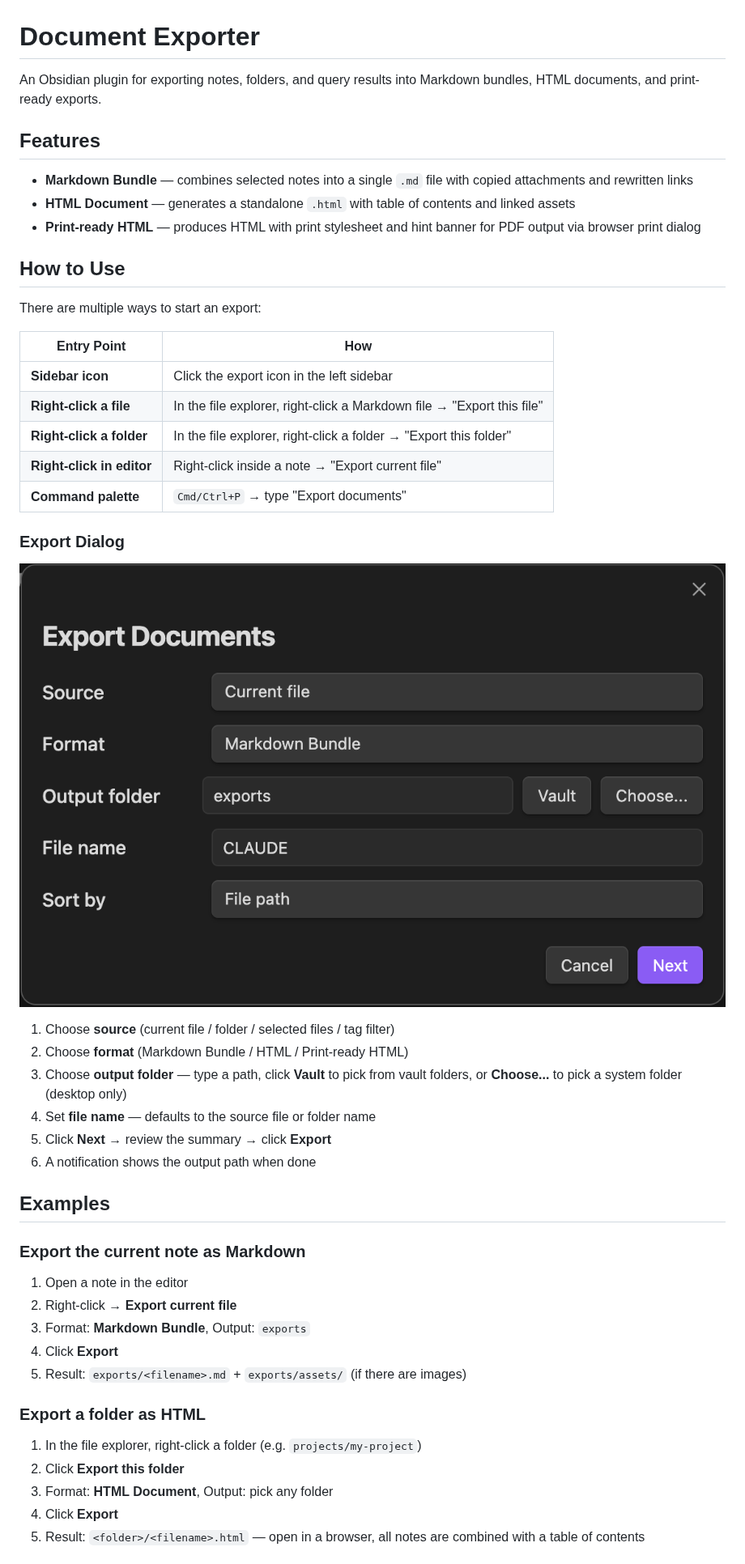
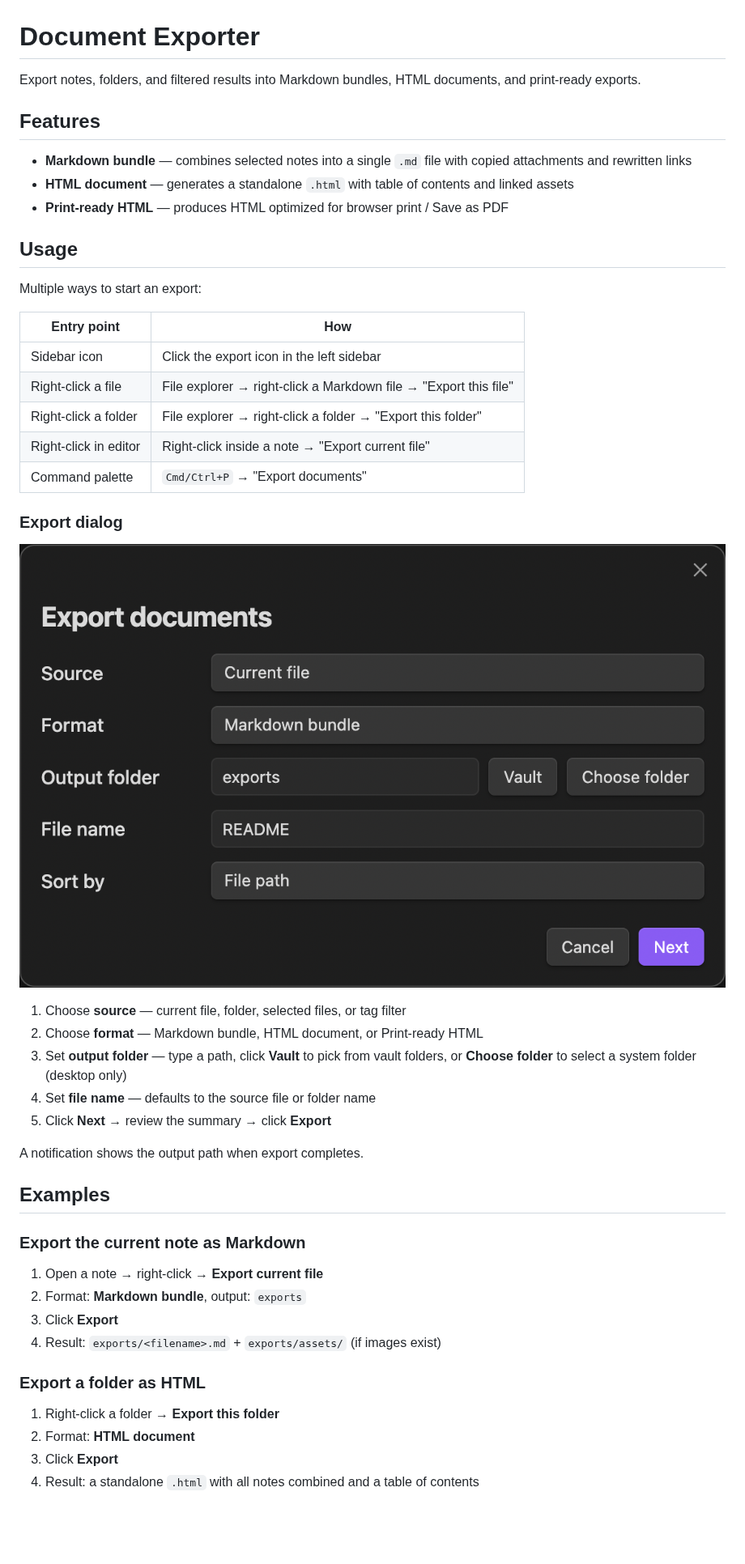
Before and after one commit to rogerdigital/document-exporter, a Markdown page: README.md, the part around one of its changes. Shown at 81% size. GitHub-like rendering; pictures changed too: docs/images/export-modal.png (deleted), docs/screenshots/document-exporter-main-panel.png (added); blank space fills up the shorter version.

Commit message:
docs: update README with new screenshot and optimize for community guidelines
- Replace export modal screenshot with updated version showing "Choose folder" button
- Move screenshot to docs/screenshots/ directory
- Rewrite README following Obsidian community plugin guidelines:
  use sentence case, action-oriented description, prioritize community
  plugin browser installation

```diff
--- a/README.md
+++ b/README.md
@@ -1,51 +1,50 @@
 # Document Exporter
 
-An Obsidian plugin for exporting notes, folders, and query results into Markdown bundles, HTML documents, and print-ready exports.
+Export notes, folders, and filtered results into Markdown bundles, HTML documents, and print-ready exports.
 
 ## Features
 
-- **Markdown Bundle** — combines selected notes into a single `.md` file with copied attachments and rewritten links
-- **HTML Document** — generates a standalone `.html` with table of contents and linked assets
-- **Print-ready HTML** — produces HTML with print stylesheet and hint banner for PDF output via browser print dialog
+- **Markdown bundle** — combines selected notes into a single `.md` file with copied attachments and rewritten links
+- **HTML document** — generates a standalone `.html` with table of contents and linked assets
+- **Print-ready HTML** — produces HTML optimized for browser print / Save as PDF
 
-## How to Use
+## Usage
 
-There are multiple ways to start an export:
+Multiple ways to start an export:
 
-| Entry Point | How |
+| Entry point | How |
 |-------------|-----|
-| **Sidebar icon** | Click the export icon in the left sidebar |
-| **Right-click a file** | In the file explorer, right-click a Markdown file → "Export this file" |
-| **Right-click a folder** | In the file explorer, right-click a folder → "Export this folder" |
-| **Right-click in editor** | Right-click inside a note → "Export current file" |
-| **Command palette** | `Cmd/Ctrl+P` → type "Export documents" |
+| Sidebar icon | Click the export icon in the left sidebar |
+| Right-click a file | File explorer → right-click a Markdown file → "Export this file" |
+| Right-click a folder | File explorer → right-click a folder → "Export this folder" |
+| Right-click in editor | Right-click inside a note → "Export current file" |
+| Command palette | `Cmd/Ctrl+P` → "Export documents" |
 
-### Export Dialog
+### Export dialog
 
-![Export Dialog](docs/images/export-modal.png)
+![Export dialog](docs/screenshots/document-exporter-main-panel.png)
 
-1. Choose **source** (current file / folder / selected files / tag filter)
-2. Choose **format** (Markdown Bundle / HTML / Print-ready HTML)
-3. Choose **output folder** — type a path, click **Vault** to pick from vault folders, or **Choose...** to pick a system folder (desktop only)
+1. Choose **source** — current file, folder, selected files, or tag filter
+2. Choose **format** — Markdown bundle, HTML document, or Print-ready HTML
+3. Set **output folder** — type a path, click **Vault** to pick from vault folders, or **Choose folder** to select a system folder (desktop only)
 4. Set **file name** — defaults to the source file or folder name
 5. Click **Next** → review the summary → click **Export**
-6. A notification shows the output path when done
+
+A notification shows the output path when export completes.
 
 ## Examples
 
 ### Export the current note as Markdown
 
-1. Open a note in the editor
-2. Right-click → **Export current file**
-3. Format: **Markdown Bundle**, Output: `exports`
-4. Click **Export**
-5. Result: `exports/<filename>.md` + `exports/assets/` (if there are images)
+1. Open a note → right-click → **Export current file**
+2. Format: **Markdown bundle**, output: `exports`
+3. Click **Export**
+4. Result: `exports/<filename>.md` + `exports/assets/` (if images exist)
 
 ### Export a folder as HTML
 
-1. In the file explorer, right-click a folder (e.g. `projects/my-project`)
-2. Click **Export this folder**
-3. Format: **HTML Document**, Output: pick any folder
-4. Click **Export**
-5. Result: `<folder>/<filename>.html` — open in a browser, all notes are combined with a table of contents
+1. Right-click a folder → **Export this folder**
+2. Format: **HTML document**
+3. Click **Export**
+4. Result: a standalone `.html` with all notes combined and a table of contents
 
```
Also changed, not shown: other parts of README.md (+15 -14 lines).
